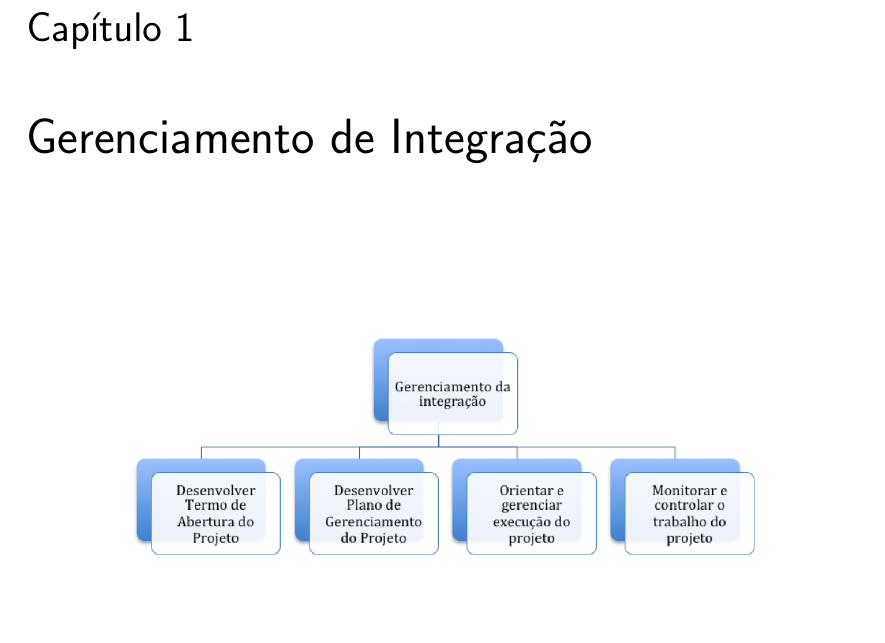
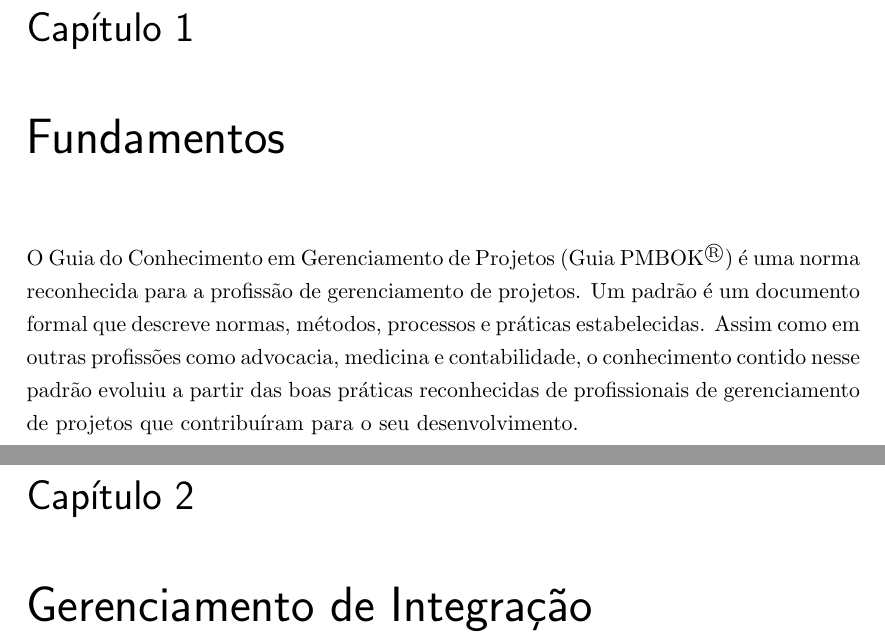
Before and after one commit to gmafonso/mestrado, a LaTeX document (Apostila GP/Apostila GP.tex, which reads Apostila GP/fundamentos.tex): part of page 1 of 13 before the commit and two parts of pages 1 and 2 of 14 after it, the two joined at a grey line, cut so that both start at the same text, the shorter picture padded with empty space. The pictures show the PDF file Apostila GP/Apostila GP.pdf that the author committed with the source.

Commit message:
21-05-15

```diff
--- a/Apostila GP/Apostila GP.tex
+++ b/Apostila GP/Apostila GP.tex
@@ -83,6 +83,8 @@
 
 \newcommand{\termo}{Termo de Abertura do Projeto\xspace}
 
+\newcommand{\bok}{Guia PMBOK$^{\small{\textregistered}}$\xspace}
+
 \newcommand{\msp}{Project\xspace}
 
 \usepackage{titling}
--- /dev/null
+++ b/Apostila GP/fundamentos.tex
@@ -0,0 +1,5 @@
+% !TEX root = Apostila GP.tex
+
+\chapter{Fundamentos}
+
+O Guia do Conhecimento em Gerenciamento de Projetos (\bok) é uma norma reconhecida para a profissão de gerenciamento de projetos. Um padrão é um documento formal que descreve normas, métodos, processos e práticas estabelecidas. Assim como em outras profissões como advocacia, medicina e contabilidade, o conhecimento contido nesse padrão evoluiu a partir das boas práticas reconhecidas de profissionais de gerenciamento de projetos que contribuíram para o seu desenvolvimento.
```
Also changed, not shown: Apostila GP/Apostila GP.bbl, Apostila GP/Apostila GP.pdf, Apostila GP/Apostila GP.tex (1 more changed lines), 9 other files.
